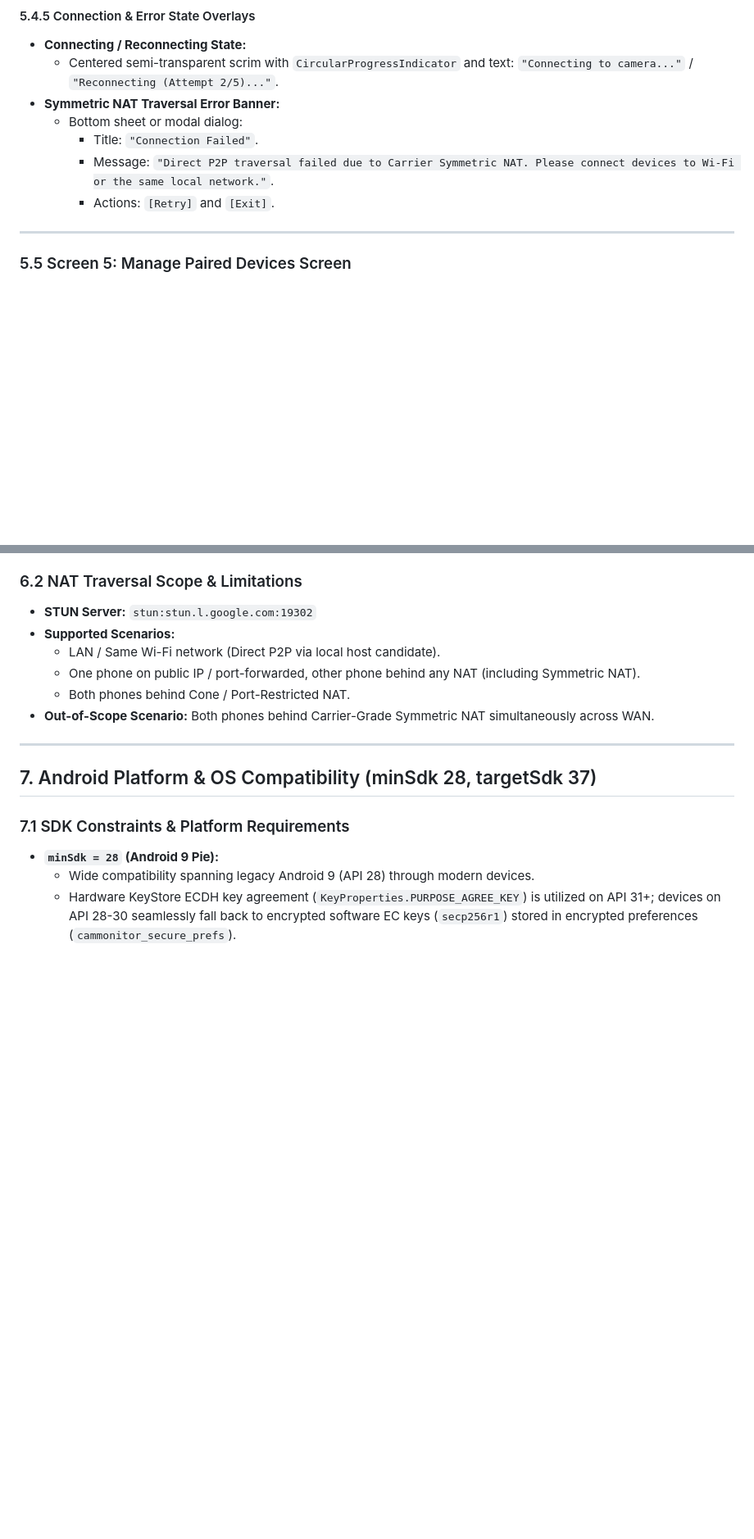
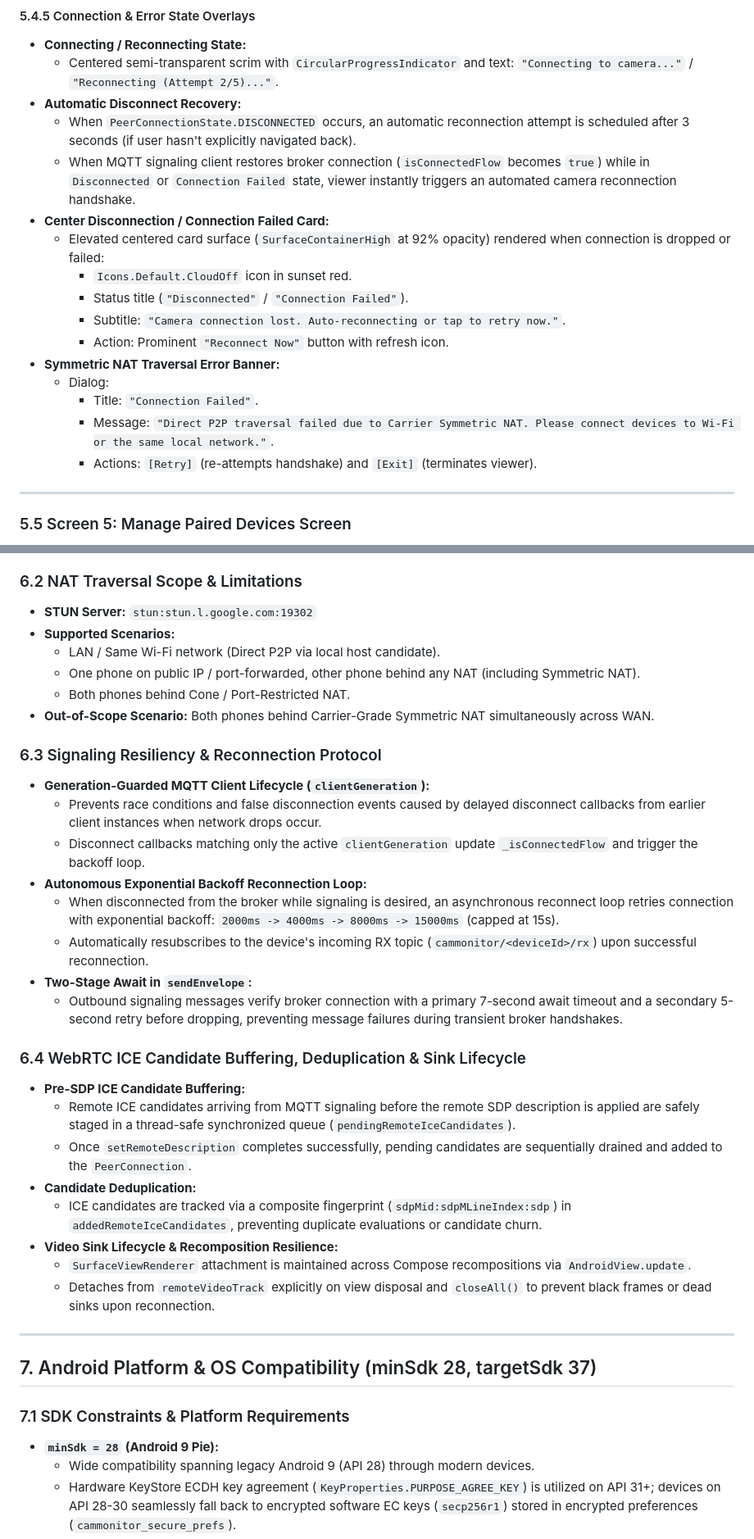
Before and after one commit to cocoaswifty/CamMonitor, a Markdown page: Specification.md, 2 parts joined by grey strips. Shown at 82% size. Drawn GitHub-style; blank space fills up the shorter version.

Commit message:
docs: synchronize specification with connection resilience and recovery features
- Document MQTT generation tracking, exponential backoff, and two-stage signaling await
- Document pre-SDP ICE candidate buffering, candidate deduplication, and video sink lifecycle
- Document viewer auto-reconnection triggers, center disconnect card, and inline retry button
- Update WakeLock permission scope to include high-perf WifiLock

```diff
--- a/Specification.md
+++ b/Specification.md
@@ -320,11 +321,20 @@ Every signaling envelope sent over the public MQTT broker is structured as:
 #### 5.4.5 Connection & Error State Overlays
 * **Connecting / Reconnecting State:**
   * Centered semi-transparent scrim with `CircularProgressIndicator` and text: `"Connecting to camera..."` / `"Reconnecting (Attempt 2/5)..."`.
+* **Automatic Disconnect Recovery:**
+  * When `PeerConnectionState.DISCONNECTED` occurs, an automatic reconnection attempt is scheduled after 3 seconds (if user hasn't explicitly navigated back).
+  * When MQTT signaling client restores broker connection (`isConnectedFlow` becomes `true`) while in `Disconnected` or `Connection Failed` state, viewer instantly triggers an automated camera reconnection handshake.
+* **Center Disconnection / Connection Failed Card:**
+  * Elevated centered card surface (`SurfaceContainerHigh` at 92% opacity) rendered when connection is dropped or failed:
+    * `Icons.Default.CloudOff` icon in sunset red.
+    * Status title (`"Disconnected"` / `"Connection Failed"`).
+    * Subtitle: `"Camera connection lost. Auto-reconnecting or tap to retry now."`.
+    * Action: Prominent `"Reconnect Now"` button with refresh icon.
 * **Symmetric NAT Traversal Error Banner:**
-  * Bottom sheet or modal dialog:
+  * Dialog:
     * Title: `"Connection Failed"`.
     * Message: `"Direct P2P traversal failed due to Carrier Symmetric NAT. Please connect devices to Wi-Fi or the same local network."`.
-    * Actions: `[Retry]` and `[Exit]`.
+    * Actions: `[Retry]` (re-attempts handshake) and `[Exit]` (terminates viewer).
 
 ---
 
@@ -391,6 +401,26 @@ flowchart LR
   * Both phones behind Cone / Port-Restricted NAT.
 * **Out-of-Scope Scenario:** Both phones behind Carrier-Grade Symmetric NAT simultaneously across WAN.
 
+### 6.3 Signaling Resiliency & Reconnection Protocol
+* **Generation-Guarded MQTT Client Lifecycle (`clientGeneration`):**
+  * Prevents race conditions and false disconnection events caused by delayed disconnect callbacks from earlier client instances when network drops occur.
+  * Disconnect callbacks matching only the active `clientGeneration` update `_isConnectedFlow` and trigger the backoff loop.
+* **Autonomous Exponential Backoff Reconnection Loop:**
+  * When disconnected from the broker while signaling is desired, an asynchronous reconnect loop retries connection with exponential backoff: `2000ms -> 4000ms -> 8000ms -> 15000ms` (capped at 15s).
+  * Automatically resubscribes to the device's incoming RX topic (`cammonitor/<deviceId>/rx`) upon successful reconnection.
+* **Two-Stage Await in `sendEnvelope`:**
+  * Outbound signaling messages verify broker connection with a primary 7-second await timeout and a secondary 5-second retry before dropping, preventing message failures during transient broker handshakes.
+
+### 6.4 WebRTC ICE Candidate Buffering, Deduplication & Sink Lifecycle
+* **Pre-SDP ICE Candidate Buffering:**
+  * Remote ICE candidates arriving from MQTT signaling before the remote SDP description is applied are safely staged in a thread-safe synchronized queue (`pendingRemoteIceCandidates`).
+  * Once `setRemoteDescription` completes successfully, pending candidates are sequentially drained and added to the `PeerConnection`.
+* **Candidate Deduplication:**
+  * ICE candidates are tracked via a composite fingerprint (`sdpMid:sdpMLineIndex:sdp`) in `addedRemoteIceCandidates`, preventing duplicate evaluations or candidate churn.
+* **Video Sink Lifecycle & Recomposition Resilience:**
+  * `SurfaceViewRenderer` attachment is maintained across Compose recompositions via `AndroidView.update`.
+  * Detaches from `remoteVideoTrack` explicitly on view disposal and `closeAll()` to prevent black frames or dead sinks upon reconnection.
+
 ---
 
 ## 7. Android Platform & OS Compatibility (minSdk 28, targetSdk 37)
```
Also changed, not shown: other parts of Specification.md (+3 -2 lines).
